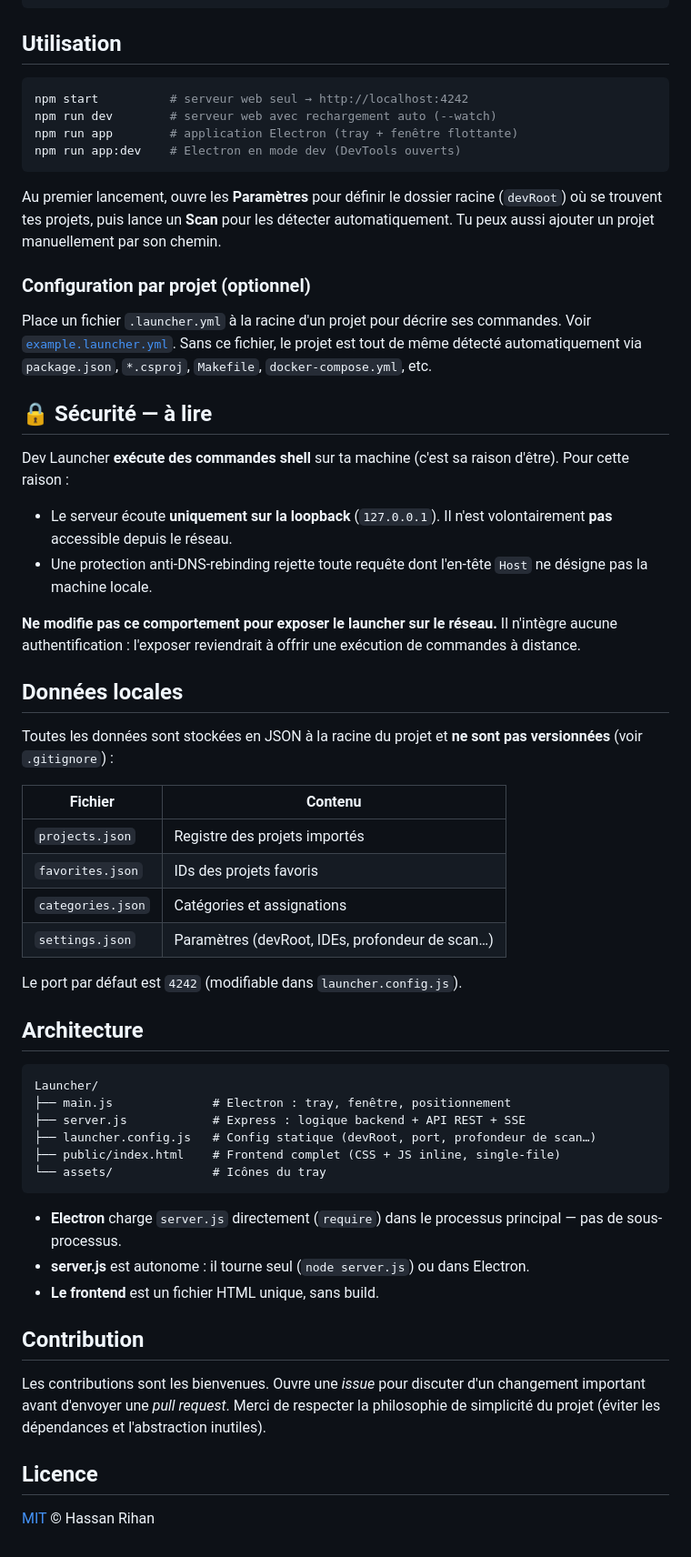
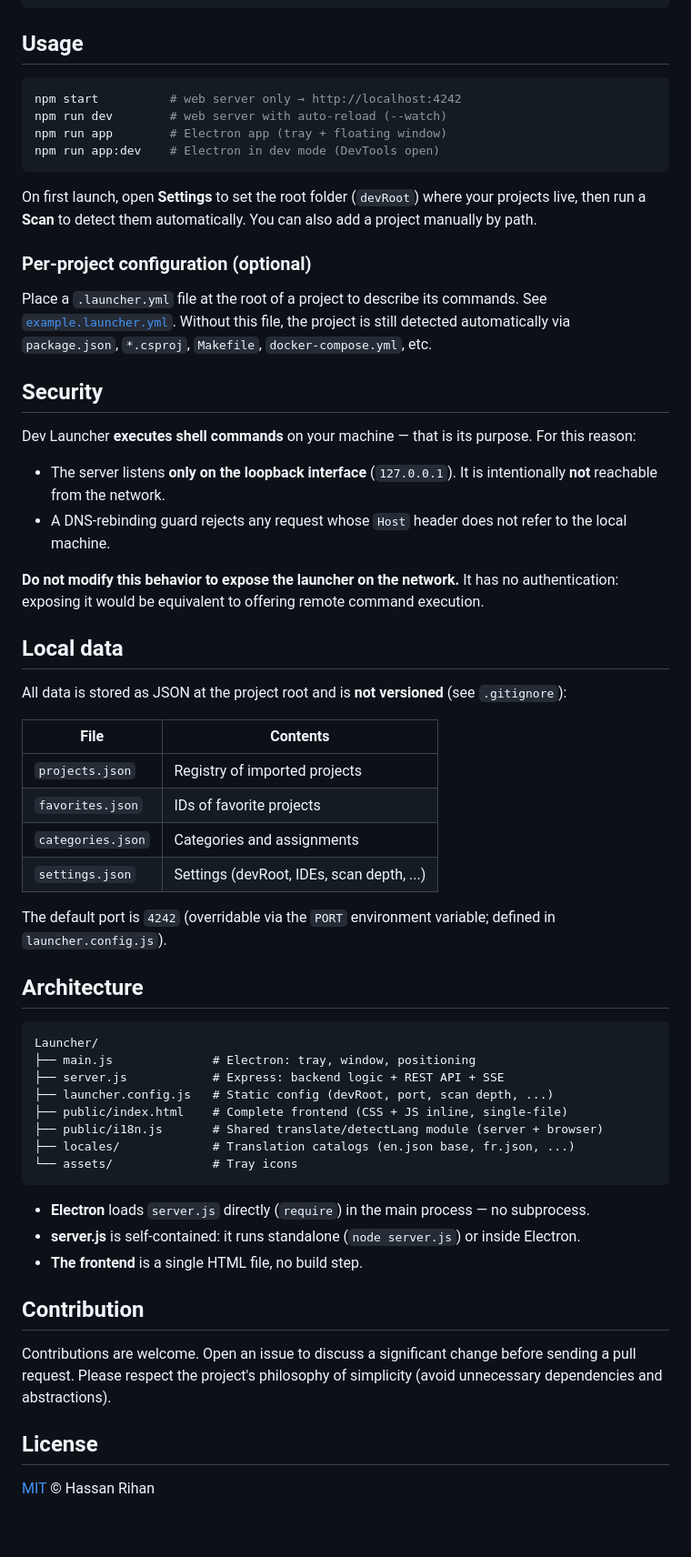
Before and after one commit to wize-pro/launcher.dev, a Markdown page: README.md, the part around one of its changes. Shown at 91% size. Drawn GitHub-style.

Commit message:
docs(i18n): English-only source — rewrite README and CLAUDE.md in English (and update CLAUDE.md to current architecture)
Co-Authored-By: Claude Opus 4.7 (1M context) <noreply@anthropic.com>

````diff
--- a/README.md
+++ b/README.md
@@ -27,62 +27,64 @@ cd dev-launcher
 npm install
 ```
 
-## Utilisation
+## Usage
 
 ```bash
-npm start          # serveur web seul → http://localhost:4242
-npm run dev        # serveur web avec rechargement auto (--watch)
-npm run app        # application Electron (tray + fenêtre flottante)
-npm run app:dev    # Electron en mode dev (DevTools ouverts)
+npm start          # web server only → http://localhost:4242
+npm run dev        # web server with auto-reload (--watch)
+npm run app        # Electron app (tray + floating window)
+npm run app:dev    # Electron in dev mode (DevTools open)
 ```
 
-Au premier lancement, ouvre les **Paramètres** pour définir le dossier racine (`devRoot`) où se trouvent tes projets, puis lance un **Scan** pour les détecter automatiquement. Tu peux aussi ajouter un projet manuellement par son chemin.
+On first launch, open **Settings** to set the root folder (`devRoot`) where your projects live, then run a **Scan** to detect them automatically. You can also add a project manually by path.
 
-### Configuration par projet (optionnel)
+### Per-project configuration (optional)
 
-Place un fichier `.launcher.yml` à la racine d'un projet pour décrire ses commandes. Voir [`example.launcher.yml`](./example.launcher.yml). Sans ce fichier, le projet est tout de même détecté automatiquement via `package.json`, `*.csproj`, `Makefile`, `docker-compose.yml`, etc.
+Place a `.launcher.yml` file at the root of a project to describe its commands. See [`example.launcher.yml`](./example.launcher.yml). Without this file, the project is still detected automatically via `package.json`, `*.csproj`, `Makefile`, `docker-compose.yml`, etc.
 
-## 🔒 Sécurité — à lire
+## Security
 
-Dev Launcher **exécute des commandes shell** sur ta machine (c'est sa raison d'être). Pour cette raison :
+Dev Launcher **executes shell commands** on your machine — that is its purpose. For this reason:
 
-- Le serveur écoute **uniquement sur la loopback** (`127.0.0.1`). Il n'est volontairement **pas** accessible depuis le réseau.
-- Une protection anti-DNS-rebinding rejette toute requête dont l'en-tête `Host` ne désigne pas la machine locale.
+- The server listens **only on the loopback interface** (`127.0.0.1`). It is intentionally **not** reachable from the network.
+- A DNS-rebinding guard rejects any request whose `Host` header does not refer to the local machine.
 
-**Ne modifie pas ce comportement pour exposer le launcher sur le réseau.** Il n'intègre aucune authentification : l'exposer reviendrait à offrir une exécution de commandes à distance.
+**Do not modify this behavior to expose the launcher on the network.** It has no authentication: exposing it would be equivalent to offering remote command execution.
 
-## Données locales
+## Local data
 
-Toutes les données sont stockées en JSON à la racine du projet et **ne sont pas versionnées** (voir `.gitignore`) :
+All data is stored as JSON at the project root and is **not versioned** (see `.gitignore`):
 
-| Fichier | Contenu |
+| File | Contents |
 |---|---|
-| `projects.json` | Registre des projets importés |
-| `favorites.json` | IDs des projets favoris |
-| `categories.json` | Catégories et assignations |
-| `settings.json` | Paramètres (devRoot, IDEs, profondeur de scan…) |
+| `projects.json` | Registry of imported projects |
+| `favorites.json` | IDs of favorite projects |
+| `categories.json` | Categories and assignments |
+| `settings.json` | Settings (devRoot, IDEs, scan depth, ...) |
 
-Le port par défaut est `4242` (modifiable dans `launcher.config.js`).
+The default port is `4242` (overridable via the `PORT` environment variable; defined in `launcher.config.js`).
 
 ## Architecture
 
 ```
 Launcher/
-├── main.js              # Electron : tray, fenêtre, positionnement
-├── server.js            # Express : logique backend + API REST + SSE
-├── launcher.config.js   # Config statique (devRoot, port, profondeur de scan…)
-├── public/index.html    # Frontend complet (CSS + JS inline, single-file)
-└── assets/              # Icônes du tray
+├── main.js              # Electron: tray, window, positioning
+├── server.js            # Express: backend logic + REST API + SSE
+├── launcher.config.js   # Static config (devRoot, port, scan depth, ...)
+├── public/index.html    # Complete frontend (CSS + JS inline, single-file)
+├── public/i18n.js       # Shared translate/detectLang module (server + browser)
+├── locales/             # Translation catalogs (en.json base, fr.json, ...)
+└── assets/              # Tray icons
 ```
 
-- **Electron** charge `server.js` directement (`require`) dans le processus principal — pas de sous-processus.
-- **server.js** est autonome : il tourne seul (`node server.js`) ou dans Electron.
-- **Le frontend** est un fichier HTML unique, sans build.
+- **Electron** loads `server.js` directly (`require`) in the main process — no subprocess.
+- **server.js** is self-contained: it runs standalone (`node server.js`) or inside Electron.
+- **The frontend** is a single HTML file, no build step.
 
 ## Contribution
 
-Les contributions sont les bienvenues. Ouvre une *issue* pour discuter d'un changement important avant d'envoyer une *pull request*. Merci de respecter la philosophie de simplicité du projet (éviter les dépendances et l'abstraction inutiles).
+Contributions are welcome. Open an issue to discuss a significant change before sending a pull request. Please respect the project's philosophy of simplicity (avoid unnecessary dependencies and abstractions).
 
-## Licence
+## License
 
 [MIT](./LICENSE) © Hassan Rihan
````
Also changed, not shown: other parts of README.md (+12 -12 lines), CLAUDE.md (+112 -72 lines).
